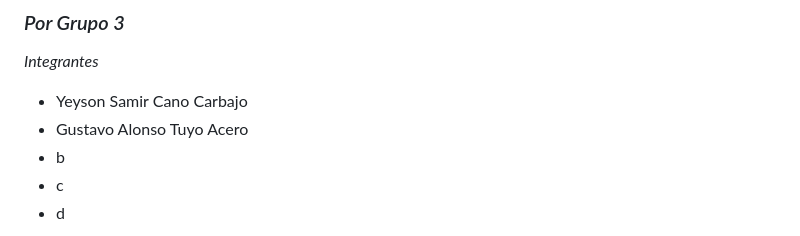
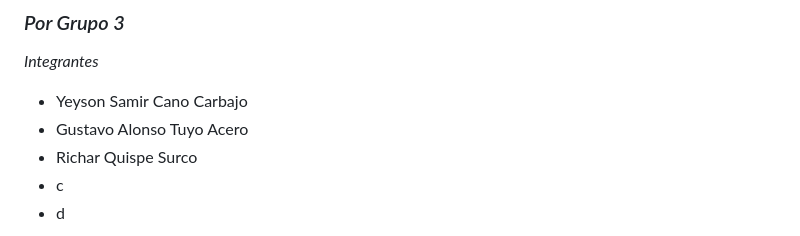
Before and after one commit to rembrandtubalde/SanMarcosMantenimientoSWVerano2024, a Markdown page: Readme.md, the part around the change. Drawn GitHub-style.

```diff
--- a/Readme.md
+++ b/Readme.md
@@ -8,7 +8,7 @@
 *Integrantes*
 - Yeyson Samir Cano Carbajo
 - Gustavo Alonso Tuyo Acero
-- b
+- Richar Quispe Surco
 - c
 - d
 
```
